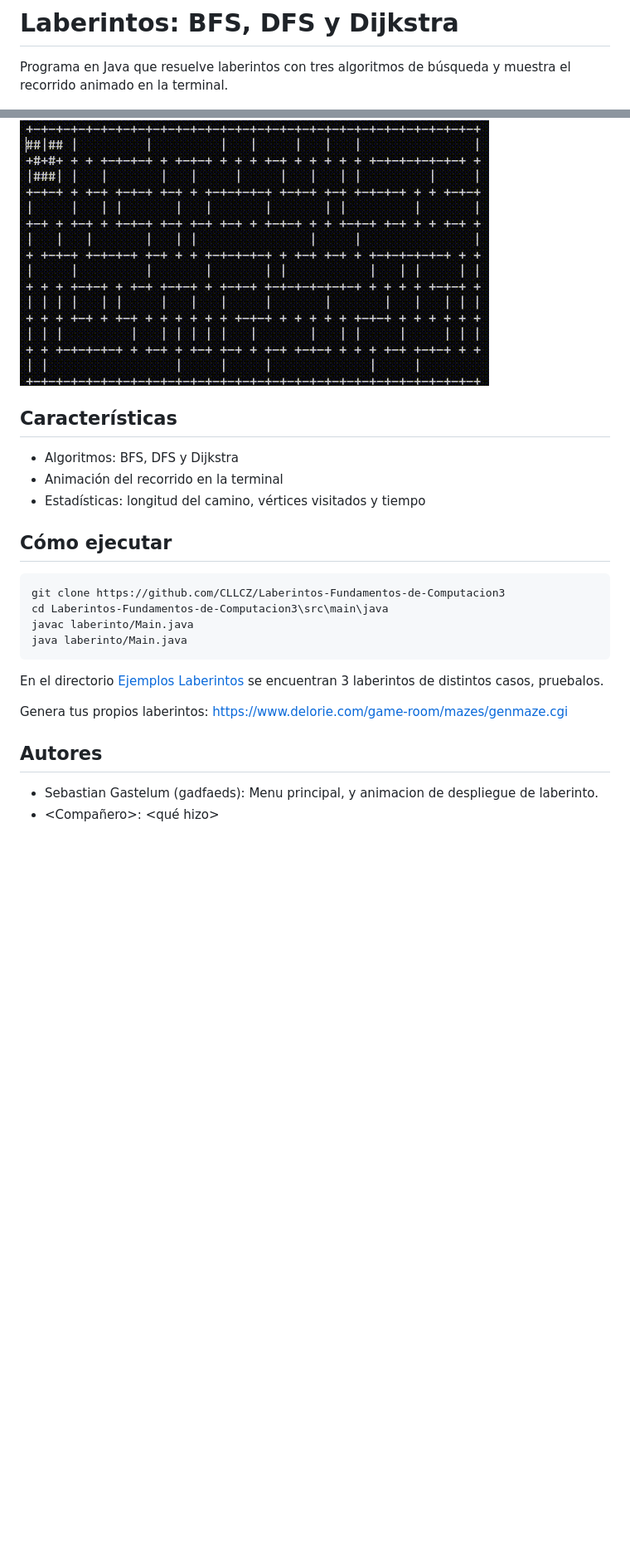
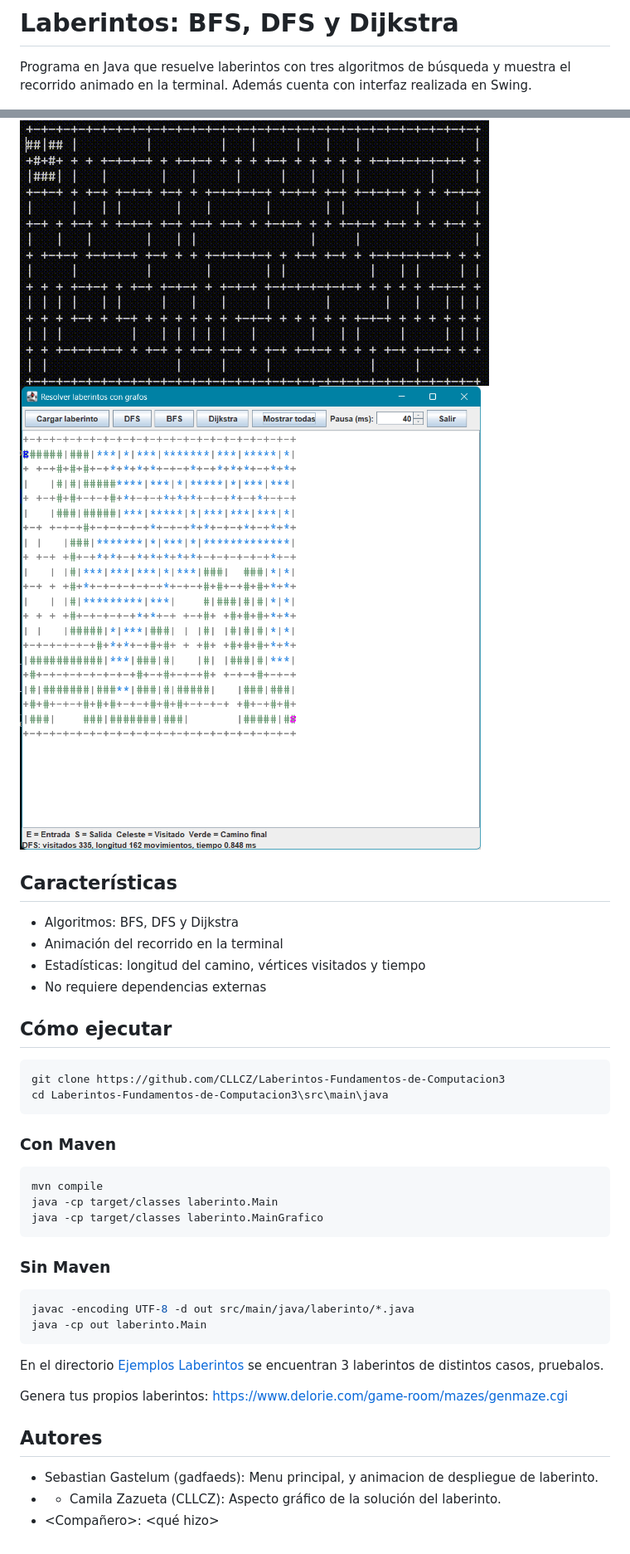
Before and after one commit to CLLCZ/Laberintos-Fundamentos-de-Computacion3, a Markdown page: README.md, 2 parts joined by grey strips. Shown at 83% size. GitHub-like rendering; pictures changed too: img.png (added); blank space fills up the shorter version.

Commit message:
Actualización del README.

````diff
--- a/README.md
+++ b/README.md
@@ -2,17 +2,20 @@
 
 Programa en Java que resuelve laberintos con tres algoritmos de búsqueda
 y muestra el recorrido animado en la terminal.
+Además cuenta con interfaz realizada en Swing.
 
 
 
 ![Animación de BFS](docs/bfs.gif)
+![AnimacionGrafica.png](img.png)
+
 
 ## Características
 
 - Algoritmos: BFS, DFS y Dijkstra
 - Animación del recorrido en la terminal
 - Estadísticas: longitud del camino, vértices visitados y tiempo
-
+- No requiere dependencias externas
 
 
 
@@ -21,9 +24,21 @@ y muestra el recorrido animado en la terminal.
 ```bash
 git clone https://github.com/CLLCZ/Laberintos-Fundamentos-de-Computacion3
 cd Laberintos-Fundamentos-de-Computacion3\src\main\java
-javac laberinto/Main.java
-java laberinto/Main.java
 ```
+
+### Con Maven
+```bash
+mvn compile
+java -cp target/classes laberinto.Main
+java -cp target/classes laberinto.MainGrafico
+```
+
+### Sin Maven
+```bash
+javac -encoding UTF-8 -d out src/main/java/laberinto/*.java
+java -cp out laberinto.Main
+```
+
 En el directorio [Ejemplos Laberintos](Ejemplos%20Laberintos) se encuentran 3 laberintos de distintos casos, pruebalos.
 
 Genera tus propios laberintos: https://www.delorie.com/game-room/mazes/genmaze.cgi
@@ -35,4 +50,5 @@ Genera tus propios laberintos: https://www.delorie.com/game-room/mazes/genmaze.c
 ## Autores
 
 - Sebastian Gastelum (gadfaeds): Menu principal, y animacion de despliegue de laberinto.
+- - Camila Zazueta (CLLCZ): Aspecto gráfico de la solución del laberinto.
 - <Compañero>: <qué hizo>
````
